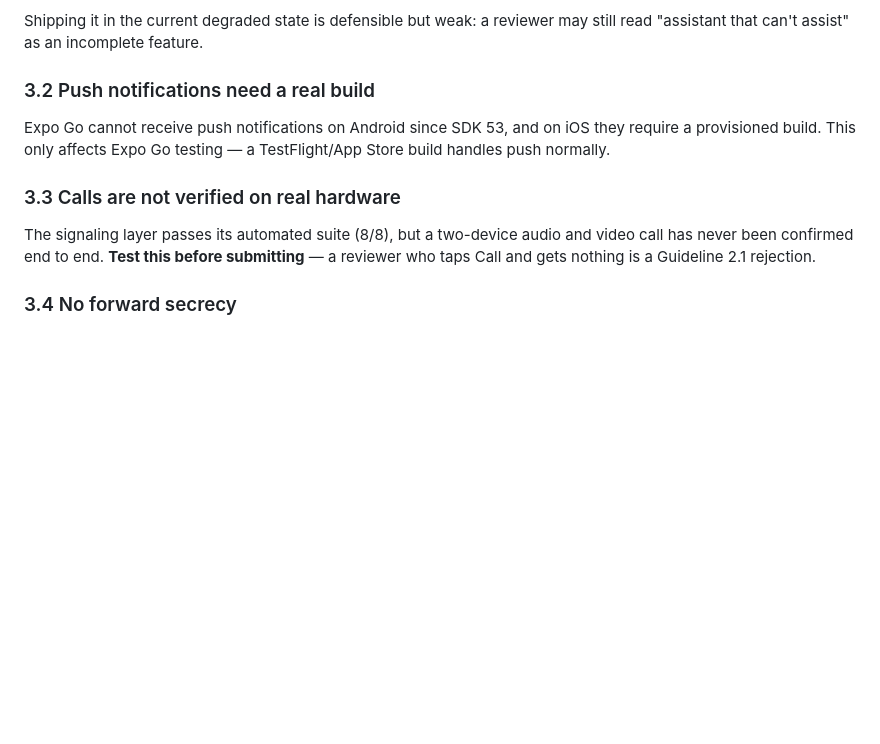
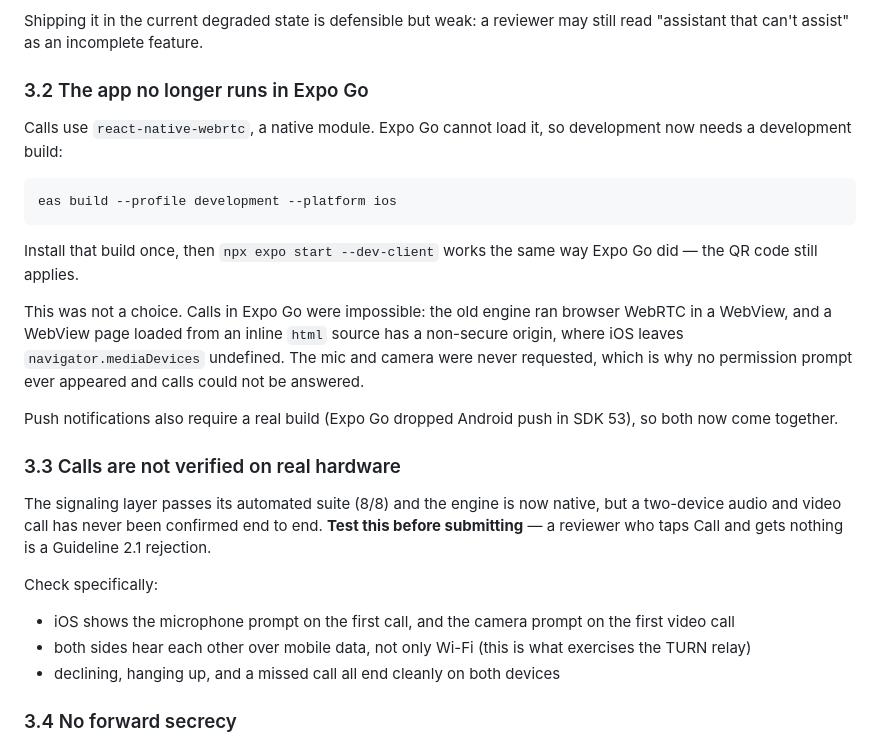
Before and after one commit to AToPu-sys/televo, a Markdown page: APP_STORE_SUBMISSION.md, the part around the change. GitHub-like rendering; blank space fills up the shorter version.

Commit message:
Document the development-build requirement for calls
Co-Authored-By: Claude Opus 5 <noreply@anthropic.com>

````diff
--- a/APP_STORE_SUBMISSION.md
+++ b/APP_STORE_SUBMISSION.md
@@ -89,18 +89,40 @@ Claude-powered answers — so it degrades honestly rather than looking broken.
 Shipping it in the current degraded state is defensible but weak: a reviewer
 may still read "assistant that can't assist" as an incomplete feature.
 
-### 3.2 Push notifications need a real build
+### 3.2 The app no longer runs in Expo Go
 
-Expo Go cannot receive push notifications on Android since SDK 53, and on iOS
-they require a provisioned build. This only affects Expo Go testing — a
-TestFlight/App Store build handles push normally.
+Calls use `react-native-webrtc`, a native module. Expo Go cannot load it, so
+development now needs a development build:
+
+```bash
+eas build --profile development --platform ios
+```
+
+Install that build once, then `npx expo start --dev-client` works the same way
+Expo Go did — the QR code still applies.
+
+This was not a choice. Calls in Expo Go were impossible: the old engine ran
+browser WebRTC in a WebView, and a WebView page loaded from an inline `html`
+source has a non-secure origin, where iOS leaves `navigator.mediaDevices`
+undefined. The mic and camera were never requested, which is why no permission
+prompt ever appeared and calls could not be answered.
+
+Push notifications also require a real build (Expo Go dropped Android push in
+SDK 53), so both now come together.
 
 ### 3.3 Calls are not verified on real hardware
 
-The signaling layer passes its automated suite (8/8), but a two-device audio
-and video call has never been confirmed end to end. **Test this before
-submitting** — a reviewer who taps Call and gets nothing is a Guideline 2.1
-rejection.
+The signaling layer passes its automated suite (8/8) and the engine is now
+native, but a two-device audio and video call has never been confirmed end to
+end. **Test this before submitting** — a reviewer who taps Call and gets
+nothing is a Guideline 2.1 rejection.
+
+Check specifically:
+- iOS shows the microphone prompt on the first call, and the camera prompt on
+  the first video call
+- both sides hear each other over mobile data, not only Wi-Fi (this is what
+  exercises the TURN relay)
+- declining, hanging up, and a missed call all end cleanly on both devices
 
 ### 3.4 No forward secrecy
 
````
